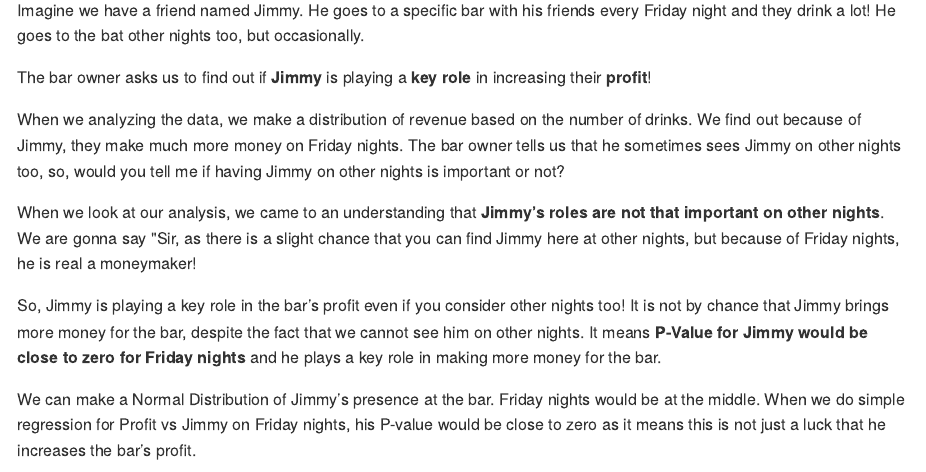
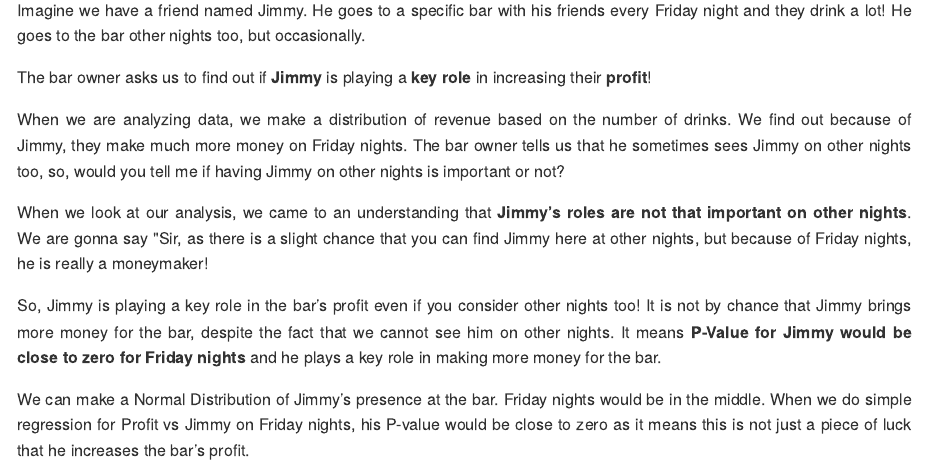
Before and after one commit to nimaniarad/P-Value, an R Markdown document (PValues.Rmd): the page in a window 1100 px wide, from 1680 px down. The pictures show the output file PValues.md that the author committed with the source, drawn offline in the style of GitHub.

Commit message:
PValues.md

```diff
--- a/PValues.Rmd
+++ b/PValues.Rmd
@@ -35,14 +39,14 @@ If you are like that, we are on the same page. I hate those conceptual things th
 
-Imagine we have a friend named Jimmy. He goes to a specific bar with his friends every Friday night and they drink a lot! He goes to the bat other nights too, but occasionally.
+Imagine we have a friend named Jimmy. He goes to a specific bar with his friends every Friday night and they drink a lot! He goes to the bar other nights too, but occasionally.
 
 The bar owner asks us to find out if **Jimmy** is playing a **key role** in increasing their **profit**!
 
-When we analyzing the data, we make a distribution of revenue based on the number of drinks. We find out because of Jimmy, they make much more money on Friday nights. The bar owner tells us that he sometimes sees Jimmy on other nights too, so, would you tell me if having Jimmy on other nights is important or not?
+When we are analyzing data, we make a distribution of revenue based on the number of drinks. We find out because of Jimmy, they make much more money on Friday nights. The bar owner tells us that he sometimes sees Jimmy on other nights too, so, would you tell me if having Jimmy on other nights is important or not?
 
-When we look at our analysis, we came to an understanding that **Jimmy's roles are not that important on other nights**. We are gonna say "Sir, as there is a slight chance that you can find Jimmy here at other nights, but because of Friday nights, he is real a moneymaker!
+When we look at our analysis, we came to an understanding that **Jimmy’s roles are not that important on other nights**. We are gonna say "Sir, as there is a slight chance that you can find Jimmy here at other nights, but because of Friday nights, he is really a moneymaker!
 
-So, Jimmy is playing a key role in the bar's profit even if you consider other nights too! It is not by chance that Jimmy brings more money for the bar, despite the fact that we cannot see him on other nights. It means **P-Value for Jimmy would be close to zero for Friday nights** and he plays a key role in making more money for the bar.
+So, Jimmy is playing a key role in the bar’s profit even if you consider other nights too! It is not by chance that Jimmy brings more money for the bar, despite the fact that we cannot see him on other nights. It means **P-Value for Jimmy would be close to zero for Friday nights** and he plays a key role in making more money for the bar.
 
-We can make a Normal Distribution of Jimmy's presence at the bar. Friday nights would be at the middle. When we do simple regression for Profit vs Jimmy on Friday nights, his P-value would be close to zero as it means this is not just a luck that he increases the bar's profit.
+We can make a Normal Distribution of Jimmy’s presence at the bar. Friday nights would be in the middle. When we do simple regression for Profit vs Jimmy on Friday nights, his P-value would be close to zero as it means this is not just a piece of luck that he increases the bar’s profit.
 
 Is it a good example or what?!
```
Also changed, not shown: PValues.md, PValues.Rmd (6 more changed lines).
